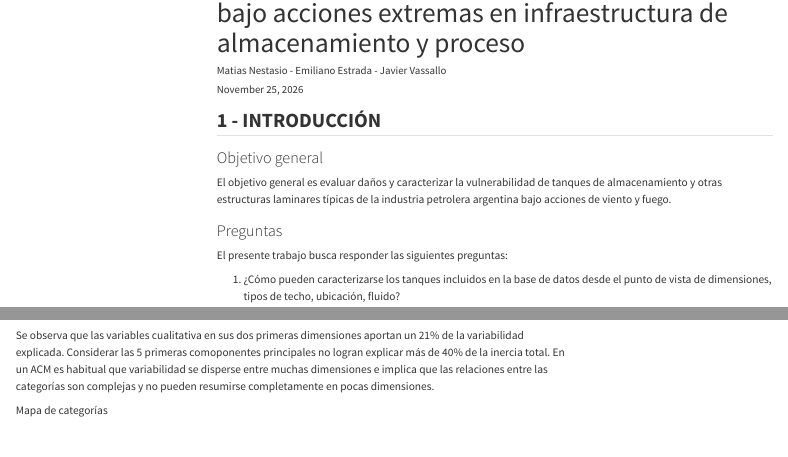
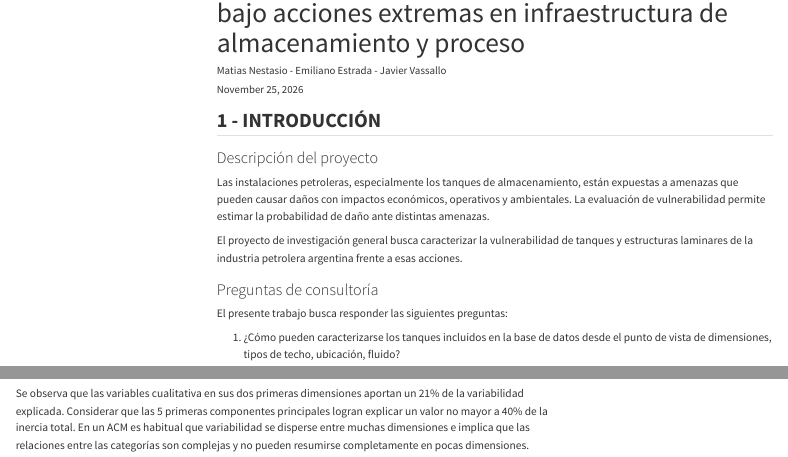
Before and after one commit to javiervssllo-web/Taller_Consultoria_Tanques, a Quarto document (Analisis y procesamiento de datos - emi.qmd): the page in a window 1100 px wide, from its top, and a second part further down, joined at a grey line. Rendered offline with R 4.5, knitr and Pandoc in place of Quarto, with nearby package versions; some code elsewhere in the file could not run offline; menus at the side of the page are left out; column names are cleaned by a stand-in for the janitor package.

Commit message:
REVISION

````diff
--- a/Analisis y procesamiento de datos - emi.qmd
+++ b/Analisis y procesamiento de datos - emi.qmd
@@ -25,13 +25,19 @@ editor:
 
 ## **1 - INTRODUCCIÓN**
 
-### Objetivo general
-
-El objetivo general es evaluar daños y caracterizar la vulnerabilidad de
-tanques de almacenamiento y otras estructuras laminares típicas de la
-industria petrolera argentina bajo acciones de viento y fuego.
-
-### Preguntas
+### Descripción del proyecto
+
+Las instalaciones petroleras, especialmente los tanques de
+almacenamiento, están expuestas a amenazas que pueden causar daños con
+impactos económicos, operativos y ambientales. La evaluación de
+vulnerabilidad permite estimar la probabilidad de daño ante distintas
+amenazas.
+
+El proyecto de investigación general busca caracterizar la
+vulnerabilidad de tanques y estructuras laminares de la industria
+petrolera argentina frente a esas acciones.
+
+### Preguntas de consultoría
 
 El presente trabajo busca responder las siguientes preguntas:
 
@@ -2898,11 +2905,12 @@ fviz_screeplot(
 ```
 
 Se observa que las variables cualitativa en sus dos primeras dimensiones
-aportan un 21% de la variabilidad explicada. Considerar las 5 primeras
-comoponentes principales no logran explicar más de 40% de la inercia
-total. En un ACM es habitual que variabilidad se disperse entre muchas
-dimensiones e implica que las relaciones entre las categorías son
-complejas y no pueden resumirse completamente en pocas dimensiones.
+aportan un 21% de la variabilidad explicada. Considerar que las 5
+primeras componentes principales logran explicar un valor no mayor a 40%
+de la inercia total. En un ACM es habitual que variabilidad se disperse
+entre muchas dimensiones e implica que las relaciones entre las
+categorías son complejas y no pueden resumirse completamente en pocas
+dimensiones.
 
 Mapa de categorías
 
````
Also changed, not shown: tanques_modelo.xlsx, Analisis y procesamiento de datos - emi.qmd (29 more changed lines), 1 other file.
